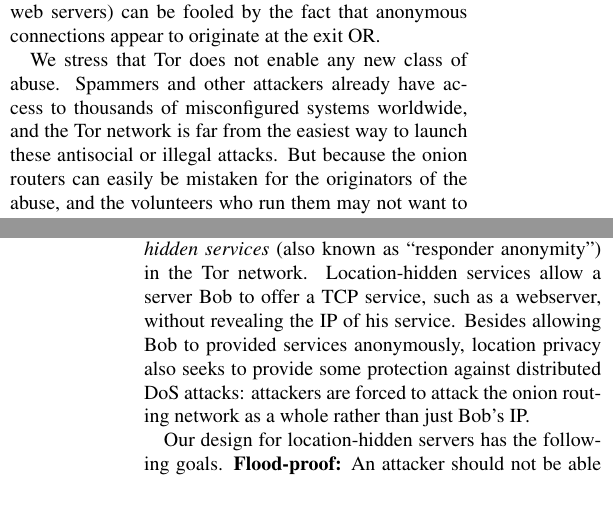
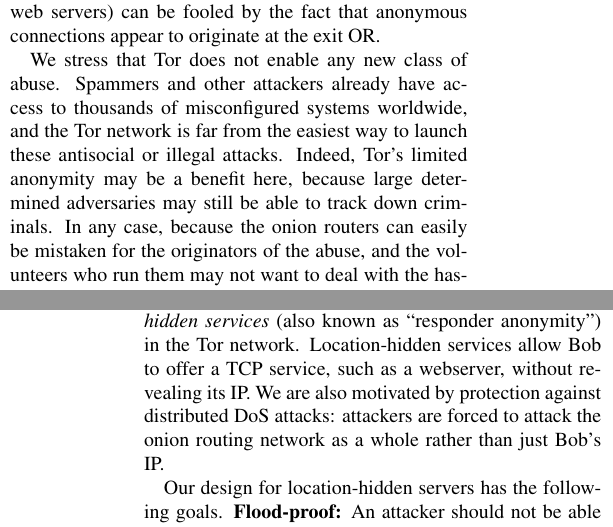
Before and after one commit to pruby/Tor-Mirror, a LaTeX paper (doc/tor-design.tex): two parts of the columns of pages 10 and 12 of 22, joined at a grey line, cut so that both start at the same text, the shorter picture padded with empty space. Compiled offline with pdfLaTeX; a LaTeX package or settings file that is missing is left out; a missing bibliography style is replaced by a similar one.

Commit message:
more minor commits
git-svn-id: https://svn.torproject.org/svn/tor/trunk@726 55e972cd-5a19-0410-ae62-a4d7a52db4cd

```diff
--- a/doc/tor-design.tex
+++ b/doc/tor-design.tex
@@ -948,14 +948,17 @@
 can be fooled by the fact that anonymous connections appear to originate
 at the exit OR.
 
-We stress that Tor does not enable any new class of abuse. Spammers and
-other attackers already have access to thousands of misconfigured systems
-worldwide, and the Tor network is far from the easiest way to launch
-these antisocial or illegal attacks. But because the onion routers can
-easily be mistaken for the originators of the abuse, and the volunteers
-who run them may not want to deal with the hassle of repeatedly explaining
-anonymity networks, we must block or limit attacks and other abuse that
-travel through the Tor network.
+We stress that Tor does not enable any new class of abuse. Spammers
+and other attackers already have access to thousands of misconfigured
+systems worldwide, and the Tor network is far from the easiest way
+to launch these antisocial or illegal attacks. Indeed, Tor's limited
+anonymity may be a benefit here, because large determined adversaries
+may still be able to track down criminals. In any case, because the
+%XXX
+onion routers can easily be mistaken for the originators of the abuse,
+and the volunteers who run them may not want to deal with the hassle of
+repeatedly explaining anonymity networks, we must block or limit attacks
+and other abuse that travel through the Tor network.
 
 To mitigate abuse issues, in Tor, each onion router's \emph{exit policy}
 describes to which external addresses and ports the router will permit
@@ -1123,10 +1126,9 @@
 
 Rendezvous points are a building block for \emph{location-hidden
 services} (also known as ``responder anonymity'') in the Tor
-network.  Location-hidden services allow a server Bob to offer a TCP
-service, such as a webserver, without revealing the IP of his service.
-Besides allowing Bob to provided services anonymously, location
-privacy also seeks to provide some protection against distributed DoS attacks:
+network.  Location-hidden services allow Bob to offer a TCP
+service, such as a webserver, without revealing its IP.
+We are also motivated by protection against distributed DoS attacks:
 attackers are forced to attack the onion routing network as a whole
 rather than just Bob's IP.
 
```
